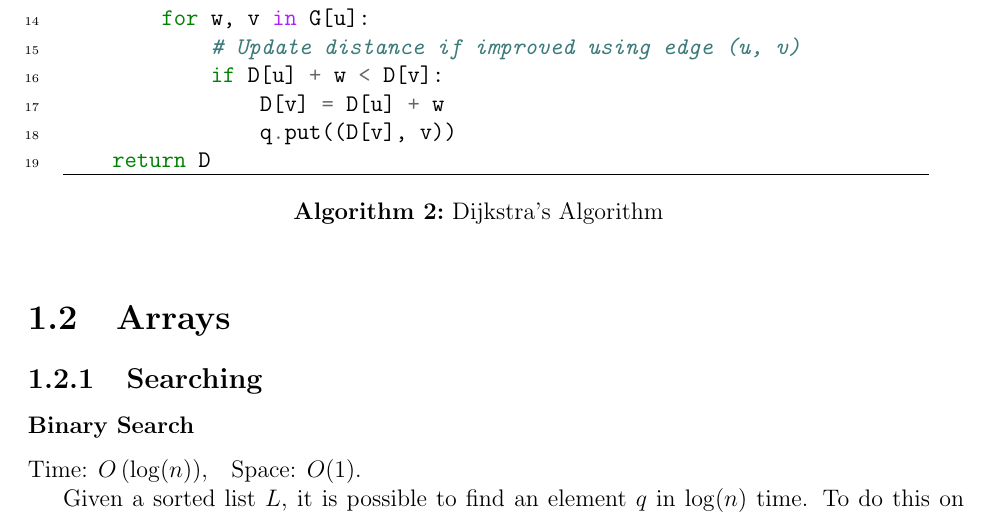
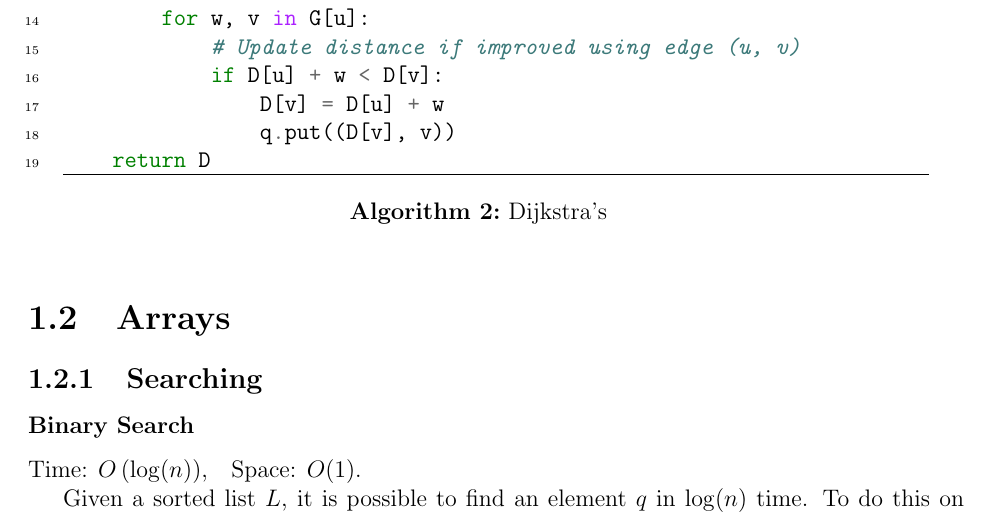
Before and after one commit to aortega0703/CP-Manual, a LaTeX book (main.tex, which reads tex/algorithms/graphs/dijkstra.tex): part of page 6 of 11, cut so that both start at the same text. Compiled offline with pdfLaTeX.

Commit message:
Changed Algorithm name convension

```diff
--- a/tex/algorithms/graphs/dijkstra.tex
+++ b/tex/algorithms/graphs/dijkstra.tex
@@ -8,5 +8,5 @@ it no longer can make any updates.
     \inputminted[linenos, frame=lines]{python}{
         ./code/algorithms/graphs/dijkstra.py
     }
-    \caption{Dijkstra's Algorithm}
+    \caption{Dijkstra's}
 \end{algorithm}
```
